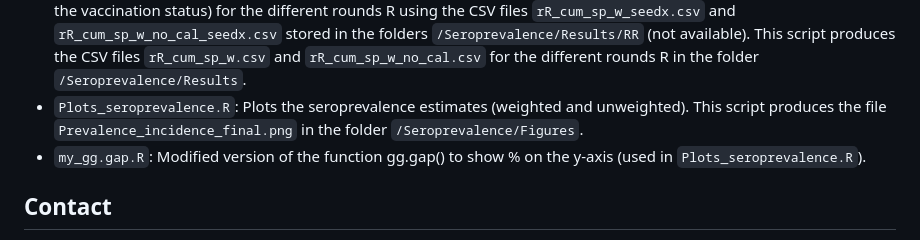
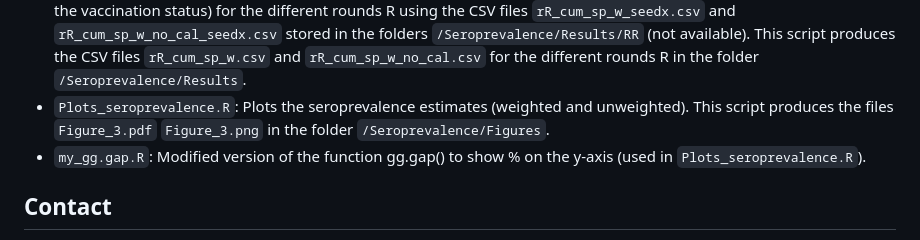
Before and after one commit to koco19/epi3, a Markdown page: Seroprevalence/Scripts/README.md, the part around the change. Rendered like a GitHub page.

```diff
--- a/Seroprevalence/Scripts/README.md
+++ b/Seroprevalence/Scripts/README.md
@@ -21,7 +21,7 @@ The code is is organized as follow:
 * `R5_Cumulative_Seroprevalence.R`: Computes the weighted seroprevalence estimates for round 5 calibrated on the vaccintation status using different imputed datasets produced by `Imputation.R`. This script produces the CSV files `r5_cum_sp_w_seedx.csv` stored in the folder `/Seroprevalence/Results/R5` (not available).
 * `R5_Cumulative_Seroprevalence_no_cal.R`: Computes the weighted seroprevalence estimates for round 5 not calibrated on the vaccination status using different imputed datasets produced by `Imputation.R`. This script produces the CSV files `r5_cum_sp_w_no_cal_seedx.csv` stored in the folder `/Seroprevalence/Results/R5` (not available).
 * `Aggregate_results_w.R`: Computes the final weighted sero-estimates (sero-incidence, seroprevalence depending on the vaccination status) for the different rounds R using the CSV files `rR_cum_sp_w_seedx.csv` and `rR_cum_sp_w_no_cal_seedx.csv` stored in the folders `/Seroprevalence/Results/RR` (not available). This script produces the CSV files `rR_cum_sp_w.csv` and `rR_cum_sp_w_no_cal.csv` for the different rounds R in the folder `/Seroprevalence/Results`.
-* `Plots_seroprevalence.R`: Plots the seroprevalence estimates (weighted and unweighted). This script produces the file `Prevalence_incidence_final.png` in the folder `/Seroprevalence/Figures`.
+* `Plots_seroprevalence.R`: Plots the seroprevalence estimates (weighted and unweighted). This script produces the files `Figure_3.pdf` `Figure_3.png` in the folder `/Seroprevalence/Figures`.
 * `my_gg.gap.R`: Modified version of the function gg.gap() to show % on the y-axis (used in `Plots_seroprevalence.R`).
 
 ## Contact
```
